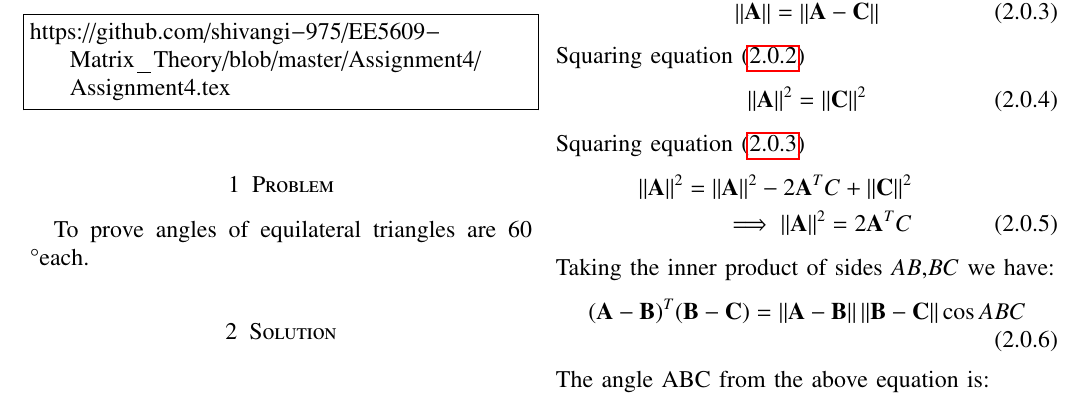
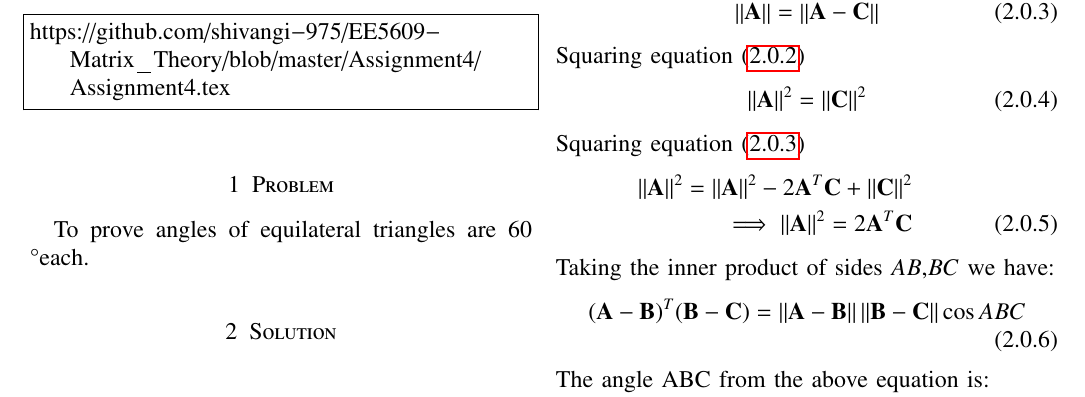
Before and after one commit to shivangi-975/EE5609-Matrix_Theory, a LaTeX problem sheet (Assignment4/Assignment4.tex): part of page 1 of 2, cut so that both start at the same text. Compiled offline with pdfLaTeX.

Commit message:
Update Assignment4.tex

```diff
--- a/Assignment4/Assignment4.tex
+++ b/Assignment4/Assignment4.tex
@@ -309,8 +309,8 @@ Squaring  equation (\ref{eq12})
 \end{align}
 Squaring  equation (\ref{eq13})
  \begin{align}\label{eq14}
-\norm{\vec{A}}^2=\norm{\vec{A}}^2 - 2\vec{A}^T C +\norm{\vec{C}}^2 \nonumber \\
-\implies \norm{\vec{A}}^2=2\vec{A}^T C
+\norm{\vec{A}}^2=\norm{\vec{A}}^2 - 2\vec{A}^T \vec{C} +\norm{\vec{C}}^2 \nonumber \\
+\implies \norm{\vec{A}}^2=2\vec{A}^T \vec{C}
 \end{align}
 Taking the inner product of sides $AB$,$BC$ we have:
 \begin{align}
```
